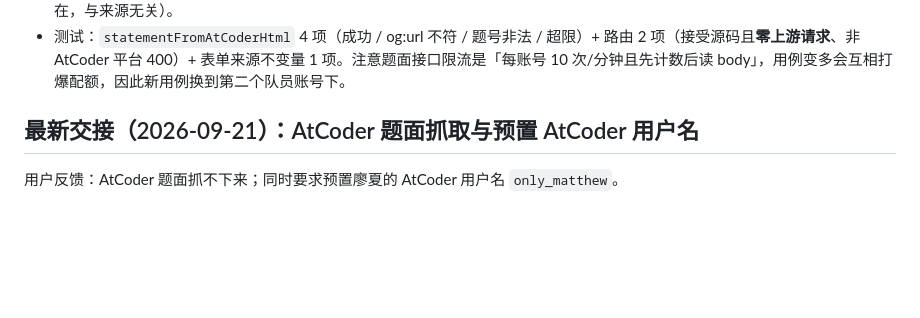
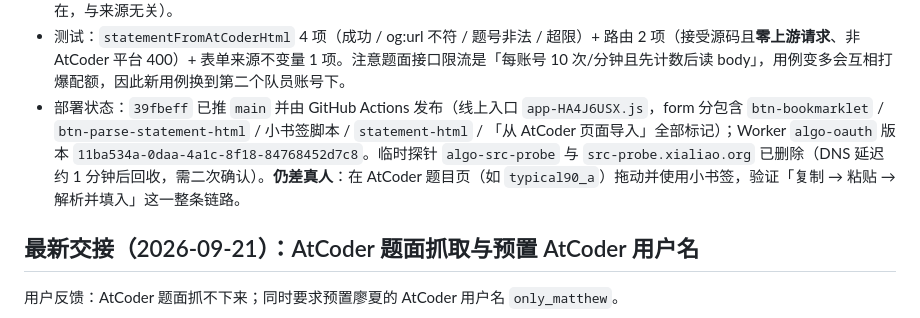
Before and after one commit to only-matthew/Algo-Training-Journal, a Markdown page: docs/HANDOFF.md, the part around the change. Rendered like a GitHub page; blank space fills up the shorter version.

Commit message:
docs(handoff): 记录小书签路径的部署状态

```diff
--- a/docs/HANDOFF.md
+++ b/docs/HANDOFF.md
@@ -72,6 +72,7 @@
 - 标注：`warnings` 加 `client-html`，表单提示「题面取自你浏览器抓回的 AtCoder 官方页面」；`source.url` 取页面自己声明的 `og:url`，`source.kind` 仍是 `atcoder-html`（schema 不用改）。图片仍会被归档层尝试下载，`img.atcoder.jp` 同样够不到 → 退回外链 + `external-images` 警告（正文照常可用）。
 - 真实页面实测：`typical90_a`（1052 字符，标题 `001 - Yokan Party（★4）`，日文原题 + `ja-statement` 警告）、`typical90_br`（070）、`abc381_a`（英文原题）全部解析正常；`joi2019yo_a` 在 AtCoder 本身就是 404（该任务 ID 不存在，与来源无关）。
 - 测试：`statementFromAtCoderHtml` 4 项（成功 / og:url 不符 / 题号非法 / 超限）+ 路由 2 项（接受源码且**零上游请求**、非 AtCoder 平台 400）+ 表单来源不变量 1 项。注意题面接口限流是「每账号 10 次/分钟且先计数后读 body」，用例变多会互相打爆配额，因此新用例换到第二个队员账号下。
+- 部署状态：`39fbeff` 已推 `main` 并由 GitHub Actions 发布（线上入口 `app-HA4J6USX.js`，form 分包含 `btn-bookmarklet` / `btn-parse-statement-html` / 小书签脚本 / `statement-html` / 「从 AtCoder 页面导入」全部标记）；Worker `algo-oauth` 版本 `11ba534a-0daa-4a1c-8f18-84768452d7c8`。临时探针 `algo-src-probe` 与 `src-probe.xialiao.org` 已删除（DNS 延迟约 1 分钟后回收，需二次确认）。**仍差真人**：在 AtCoder 题目页（如 `typical90_a`）拖动并使用小书签，验证「复制 → 粘贴 → 解析并填入」这一整条链路。
 
 ## 最新交接（2026-09-21）：AtCoder 题面抓取与预置 AtCoder 用户名
 
```
